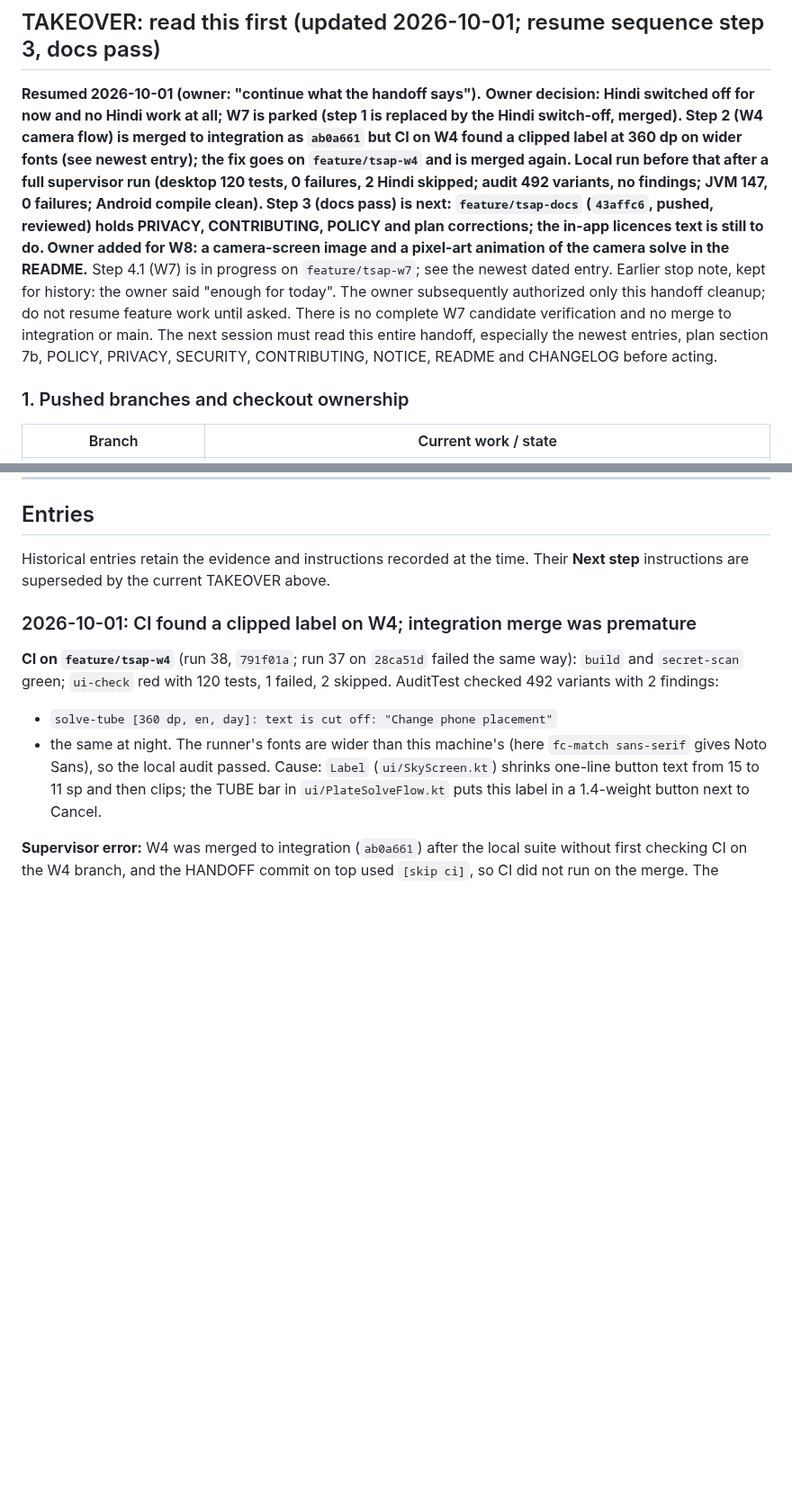
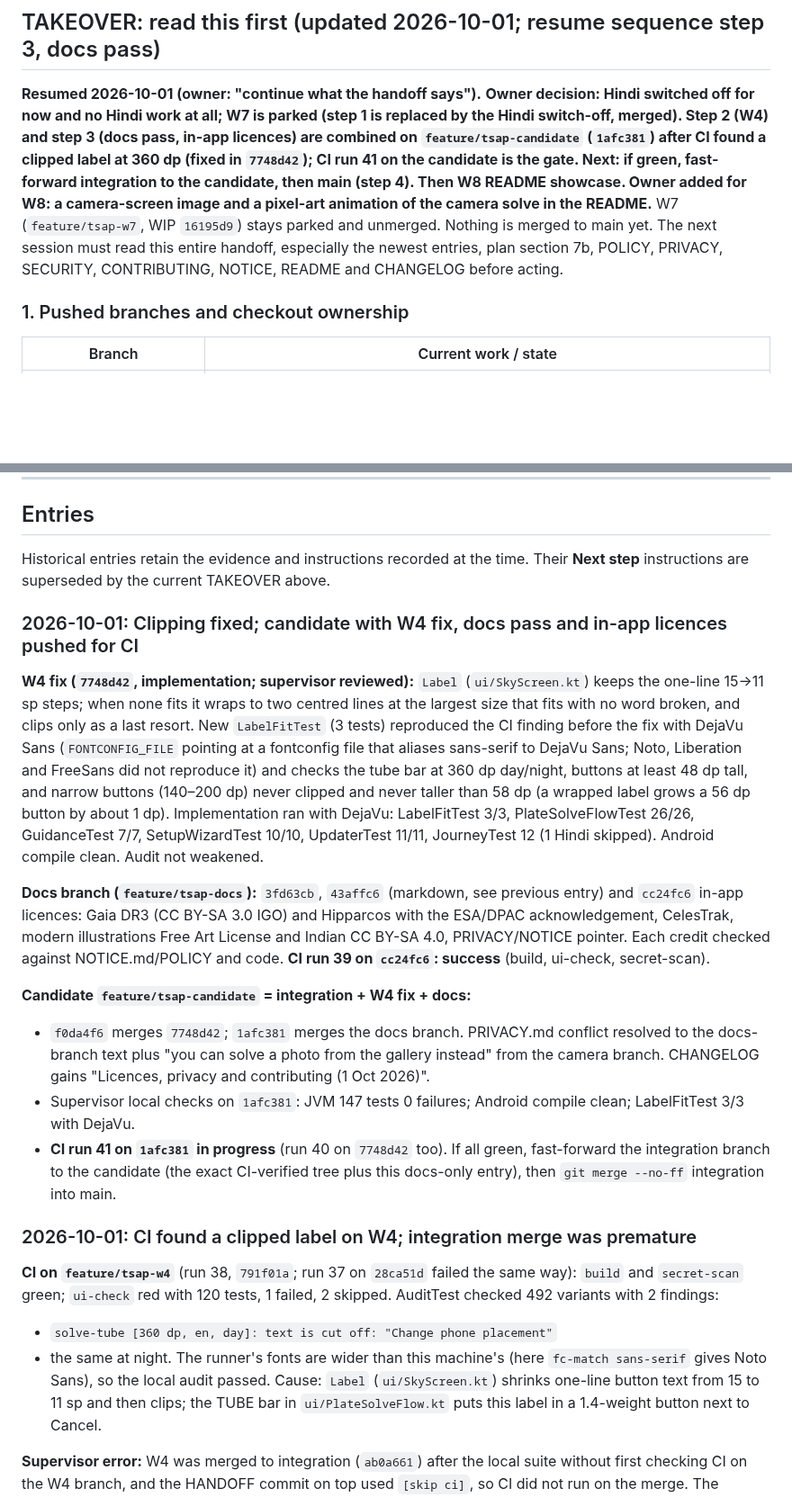
Before and after one commit to Zenithquonta/astrofixxer-android, a Markdown page: docs/HANDOFF.md, 2 parts joined by grey strips. Shown at 90% size. GitHub-like rendering; blank space fills up the shorter version.

Commit message:
docs: clipping fixed; candidate pushed for CI [skip ci]
Signed-off-by: Zenithquonta <kushmodi13@gmail.com>
Co-Authored-By: Claude Opus 5.5 <noreply@anthropic.com>
Claude-Session: https://claude.ai/code/session_01848xxHCpTLYBqz25rSEdAt

```diff
--- a/docs/HANDOFF.md
+++ b/docs/HANDOFF.md
@@ -22,7 +22,7 @@ A running log. **Add a new entry at the top every time code is implemented or ch
 
 ## TAKEOVER: read this first (updated 2026-10-01; resume sequence step 3, docs pass)
 
-**Resumed 2026-10-01 (owner: "continue what the handoff says").** **Owner decision: Hindi switched off for now and no Hindi work at all; W7 is parked (step 1 is replaced by the Hindi switch-off, merged). Step 2 (W4 camera flow) is merged to integration as `ab0a661` but CI on W4 found a clipped label at 360 dp on wider fonts (see newest entry); the fix goes on `feature/tsap-w4` and is merged again. Local run before that after a full supervisor run (desktop 120 tests, 0 failures, 2 Hindi skipped; audit 492 variants, no findings; JVM 147, 0 failures; Android compile clean). Step 3 (docs pass) is next: `feature/tsap-docs` (`43affc6`, pushed, reviewed) holds PRIVACY, CONTRIBUTING, POLICY and plan corrections; the in-app licences text is still to do. Owner added for W8: a camera-screen image and a pixel-art animation of the camera solve in the README.** Step 4.1 (W7) is in progress on `feature/tsap-w7`; see the newest dated entry. Earlier stop note, kept for history: the owner said "enough for today". The owner subsequently authorized only this handoff cleanup; do not resume feature work until asked. There is no complete W7 candidate verification and no merge to integration or main. The next session must read this entire handoff, especially the newest entries, plan section 7b, POLICY, PRIVACY, SECURITY, CONTRIBUTING, NOTICE, README and CHANGELOG before acting.
+**Resumed 2026-10-01 (owner: "continue what the handoff says").** **Owner decision: Hindi switched off for now and no Hindi work at all; W7 is parked (step 1 is replaced by the Hindi switch-off, merged). Step 2 (W4) and step 3 (docs pass, in-app licences) are combined on `feature/tsap-candidate` (`1afc381`) after CI found a clipped label at 360 dp (fixed in `7748d42`); CI run 41 on the candidate is the gate. Next: if green, fast-forward integration to the candidate, then main (step 4). Then W8 README showcase. Owner added for W8: a camera-screen image and a pixel-art animation of the camera solve in the README.** W7 (`feature/tsap-w7`, WIP `16195d9`) stays parked and unmerged. Nothing is merged to main yet. The next session must read this entire handoff, especially the newest entries, plan section 7b, POLICY, PRIVACY, SECURITY, CONTRIBUTING, NOTICE, README and CHANGELOG before acting.
 
 ### 1. Pushed branches and checkout ownership
 
@@ -124,6 +124,17 @@ Preserve GPL and all credits; no Android imports in ui/astro/update; user-visibl
 ## Entries
 
 Historical entries retain the evidence and instructions recorded at the time. Their **Next step** instructions are superseded by the current TAKEOVER above.
+
+### 2026-10-01: Clipping fixed; candidate with W4 fix, docs pass and in-app licences pushed for CI
+
+**W4 fix (`7748d42`, implementation; supervisor reviewed):** `Label` (`ui/SkyScreen.kt`) keeps the one-line 15→11 sp steps; when none fits it wraps to two centred lines at the largest size that fits with no word broken, and clips only as a last resort. New `LabelFitTest` (3 tests) reproduced the CI finding before the fix with DejaVu Sans (`FONTCONFIG_FILE` pointing at a fontconfig file that aliases sans-serif to DejaVu Sans; Noto, Liberation and FreeSans did not reproduce it) and checks the tube bar at 360 dp day/night, buttons at least 48 dp tall, and narrow buttons (140–200 dp) never clipped and never taller than 58 dp (a wrapped label grows a 56 dp button by about 1 dp). Implementation ran with DejaVu: LabelFitTest 3/3, PlateSolveFlowTest 26/26, GuidanceTest 7/7, SetupWizardTest 10/10, UpdaterTest 11/11, JourneyTest 12 (1 Hindi skipped). Android compile clean. Audit not weakened.
+
+**Docs branch (`feature/tsap-docs`):** `3fd63cb`, `43affc6` (markdown, see previous entry) and `cc24fc6` in-app licences: Gaia DR3 (CC BY-SA 3.0 IGO) and Hipparcos with the ESA/DPAC acknowledgement, CelesTrak, modern illustrations Free Art License and Indian CC BY-SA 4.0, PRIVACY/NOTICE pointer. Each credit checked against NOTICE.md/POLICY and code. **CI run 39 on `cc24fc6`: success** (build, ui-check, secret-scan).
+
+**Candidate `feature/tsap-candidate` = integration + W4 fix + docs:**
+- `f0da4f6` merges `7748d42`; `1afc381` merges the docs branch. PRIVACY.md conflict resolved to the docs-branch text plus "you can solve a photo from the gallery instead" from the camera branch. CHANGELOG gains "Licences, privacy and contributing (1 Oct 2026)".
+- Supervisor local checks on `1afc381`: JVM 147 tests 0 failures; Android compile clean; LabelFitTest 3/3 with DejaVu.
+- **CI run 41 on `1afc381` in progress** (run 40 on `7748d42` too). If all green, fast-forward the integration branch to the candidate (the exact CI-verified tree plus this docs-only entry), then `git merge --no-ff` integration into main.
 
 ### 2026-10-01: CI found a clipped label on W4; integration merge was premature
 
```
